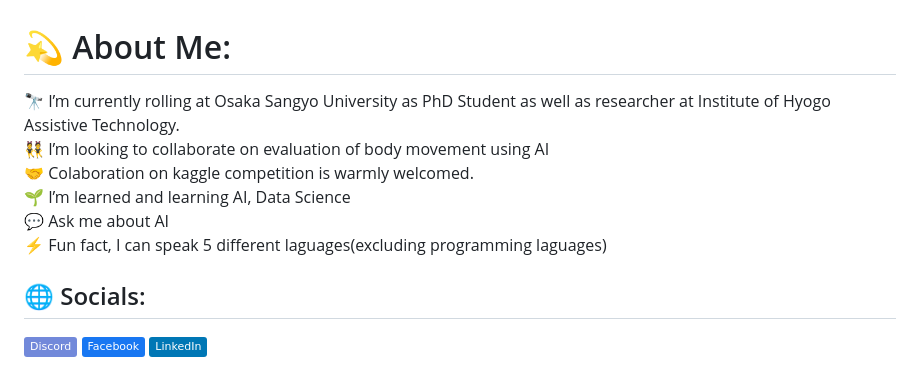
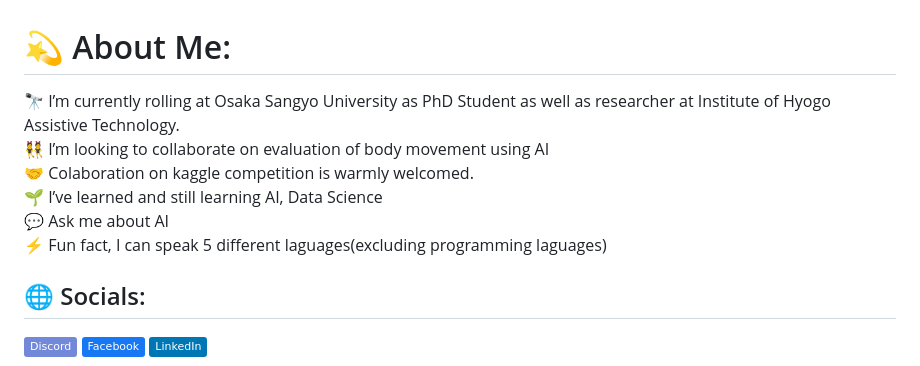
Before and after one commit to sthasmn/sthasmn, a Markdown page: README.md, the part around the change. Drawn GitHub-style; badges without logos.

```diff
--- a/README.md
+++ b/README.md
@@ -1,5 +1,5 @@
 # 💫 About Me:
-🔭 I’m currently rolling at Osaka Sangyo University as PhD Student as well as researcher at Institute of Hyogo Assistive Technology.<br>👯 I’m looking to collaborate on evaluation of body movement using AI<br>🤝 Colaboration on kaggle competition is warmly welcomed.<br>🌱 I’m learned and learning AI, Data Science<br>💬 Ask me about AI<br>⚡ Fun fact, I can speak 5 different laguages(excluding programming laguages)
+🔭 I’m currently rolling at Osaka Sangyo University as PhD Student as well as researcher at Institute of Hyogo Assistive Technology.<br>👯 I’m looking to collaborate on evaluation of body movement using AI<br>🤝 Colaboration on kaggle competition is warmly welcomed.<br>🌱 I’ve learned and still learning AI, Data Science<br>💬 Ask me about AI<br>⚡ Fun fact, I can speak 5 different laguages(excluding programming laguages)
 
 
 ## 🌐 Socials:
```
